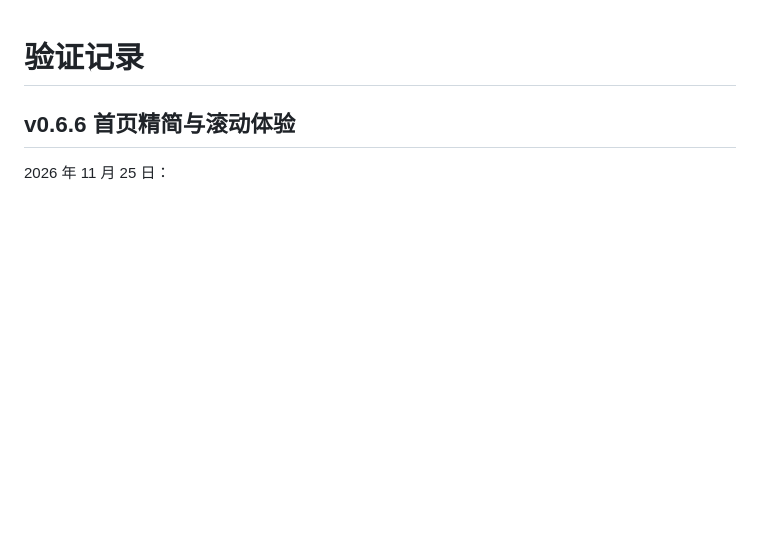
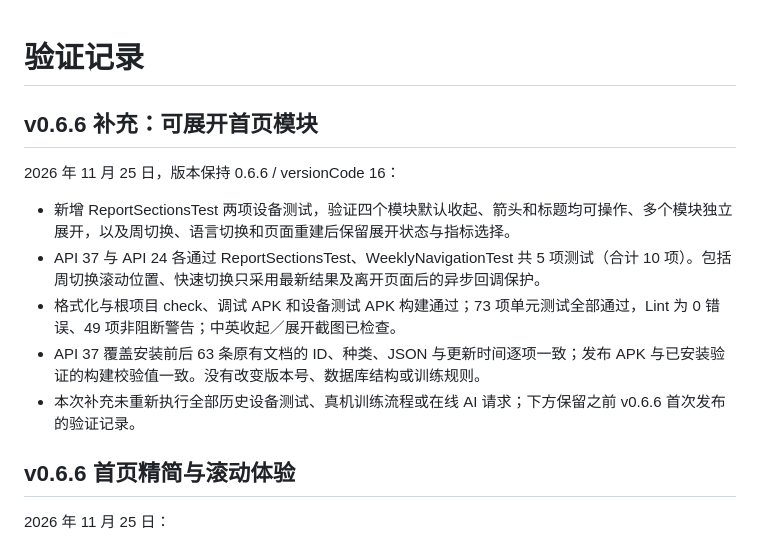
Before and after one commit to lain456789/FitPlan, a Markdown page: docs/TESTING.md, the part around the change. GitHub-like rendering; blank space fills up the shorter version.

Commit message:
Add collapsible dashboard reports to v0.6.6

```diff
--- a/docs/TESTING.md
+++ b/docs/TESTING.md
@@ -1,4 +1,14 @@
 # 验证记录
+
+## v0.6.6 补充：可展开首页模块
+
+2026 年 11 月 25 日，版本保持 0.6.6 / versionCode 16：
+
+- 新增 ReportSectionsTest 两项设备测试，验证四个模块默认收起、箭头和标题均可操作、多个模块独立展开，以及周切换、语言切换和页面重建后保留展开状态与指标选择。
+- API 37 与 API 24 各通过 ReportSectionsTest、WeeklyNavigationTest 共 5 项测试（合计 10 项）。包括周切换滚动位置、快速切换只采用最新结果及离开页面后的异步回调保护。
+- 格式化与根项目 check、调试 APK 和设备测试 APK 构建通过；73 项单元测试全部通过，Lint 为 0 错误、49 项非阻断警告；中英收起／展开截图已检查。
+- API 37 覆盖安装前后 63 条原有文档的 ID、种类、JSON 与更新时间逐项一致；发布 APK 与已安装验证的构建校验值一致。没有改变版本号、数据库结构或训练规则。
+- 本次补充未重新执行全部历史设备测试、真机训练流程或在线 AI 请求；下方保留之前 v0.6.6 首次发布的验证记录。
 
 ## v0.6.6 首页精简与滚动体验
 
```
Also changed, not shown: README.md (+10 -1 lines), docs/DASHBOARD_POLISH.md (+8 -0 lines), docs/screenshots/v066-sections-collapsed.png (added), docs/screenshots/v066-sections-english.png (added), docs/screenshots/v066-sections-expanded.png (added), 10 other files.
